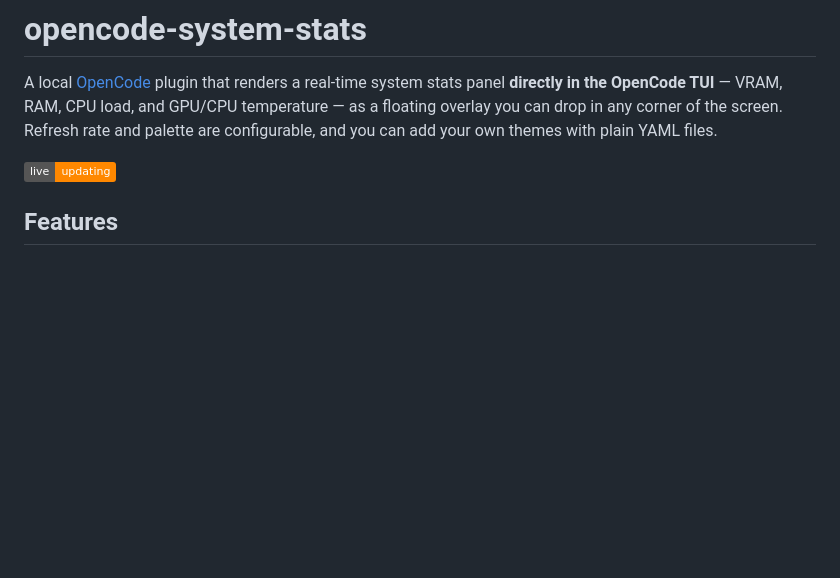
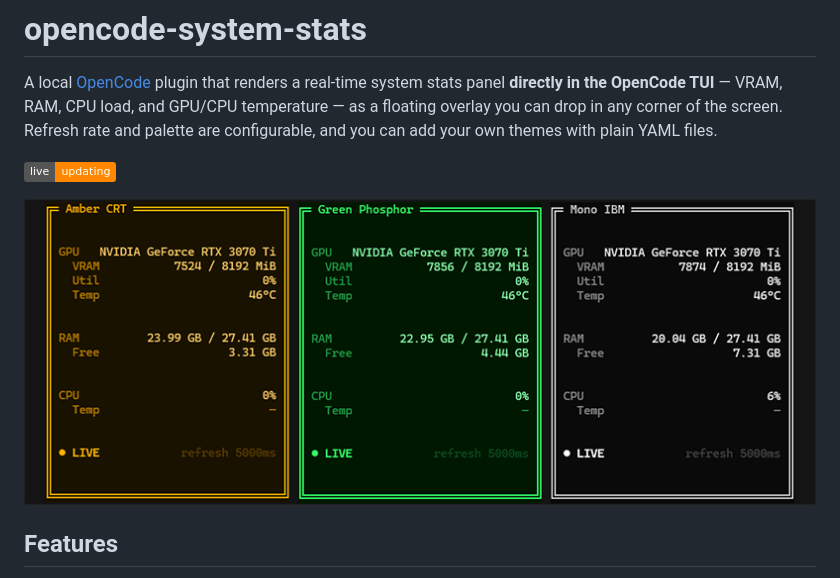
Before and after one commit to AlekPet/opencode-system-stats, a Markdown page: README.md, the part around the change. Rendered like a GitHub page; pictures changed too: screenshot-system-stats.png (added); badges without logos; blank space fills up the shorter version.

Commit message:
docs(tui): add stats screenshot to README, use 's' not Cyrillic 'с' in footer, gear -> ◈

```diff
--- a/README.md
+++ b/README.md
@@ -7,6 +7,8 @@ Refresh rate and palette are configurable, and you can add your own themes with
 plain YAML files.
 
 ![Panels](https://img.shields.io/badge/live-updating-ff8800)
+
+![Three built-in phosphor themes — Amber CRT, Green Phosphor, Mono IBM](screenshot-system-stats.png)
 
 ## Features
 
```
Also changed, not shown: 1 other file.
